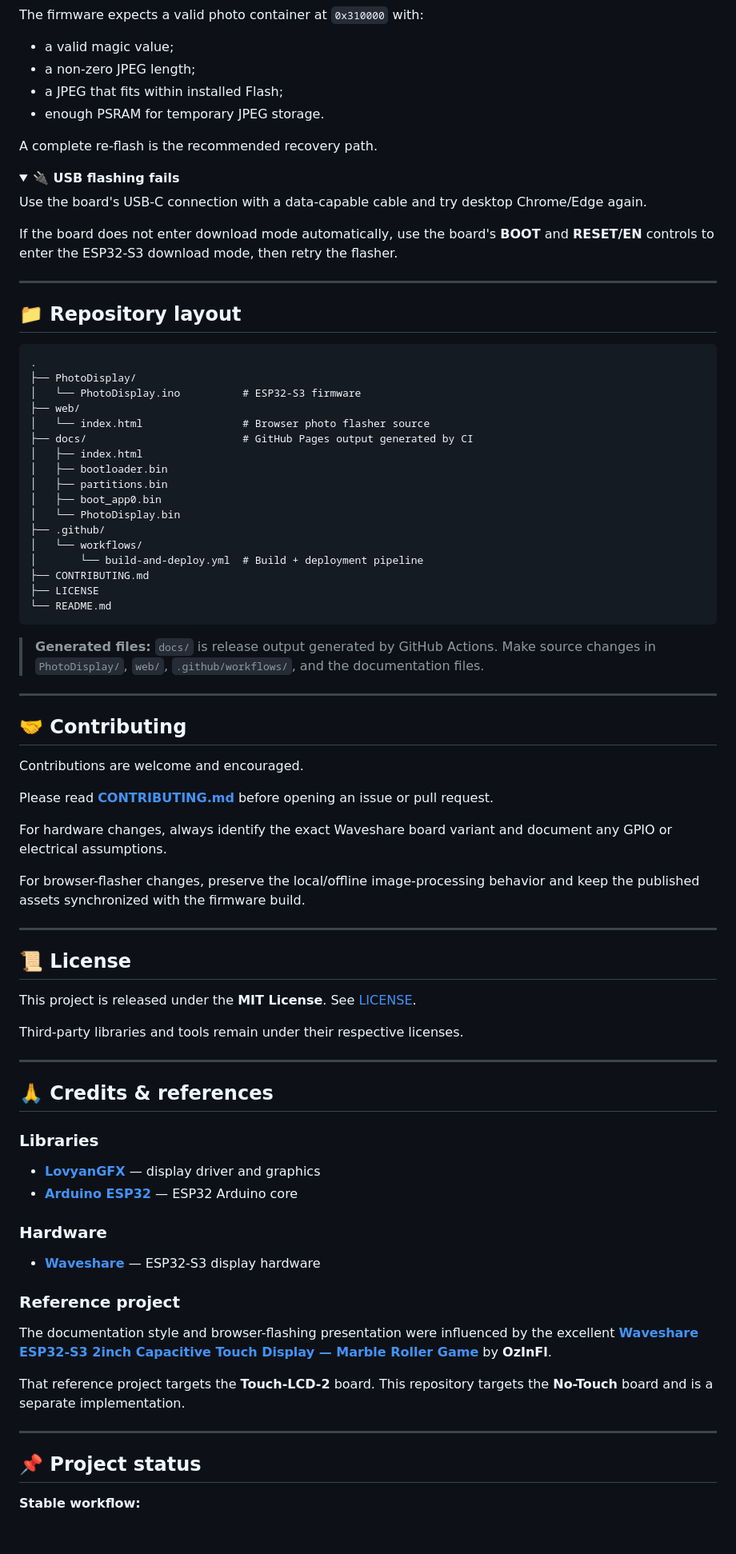
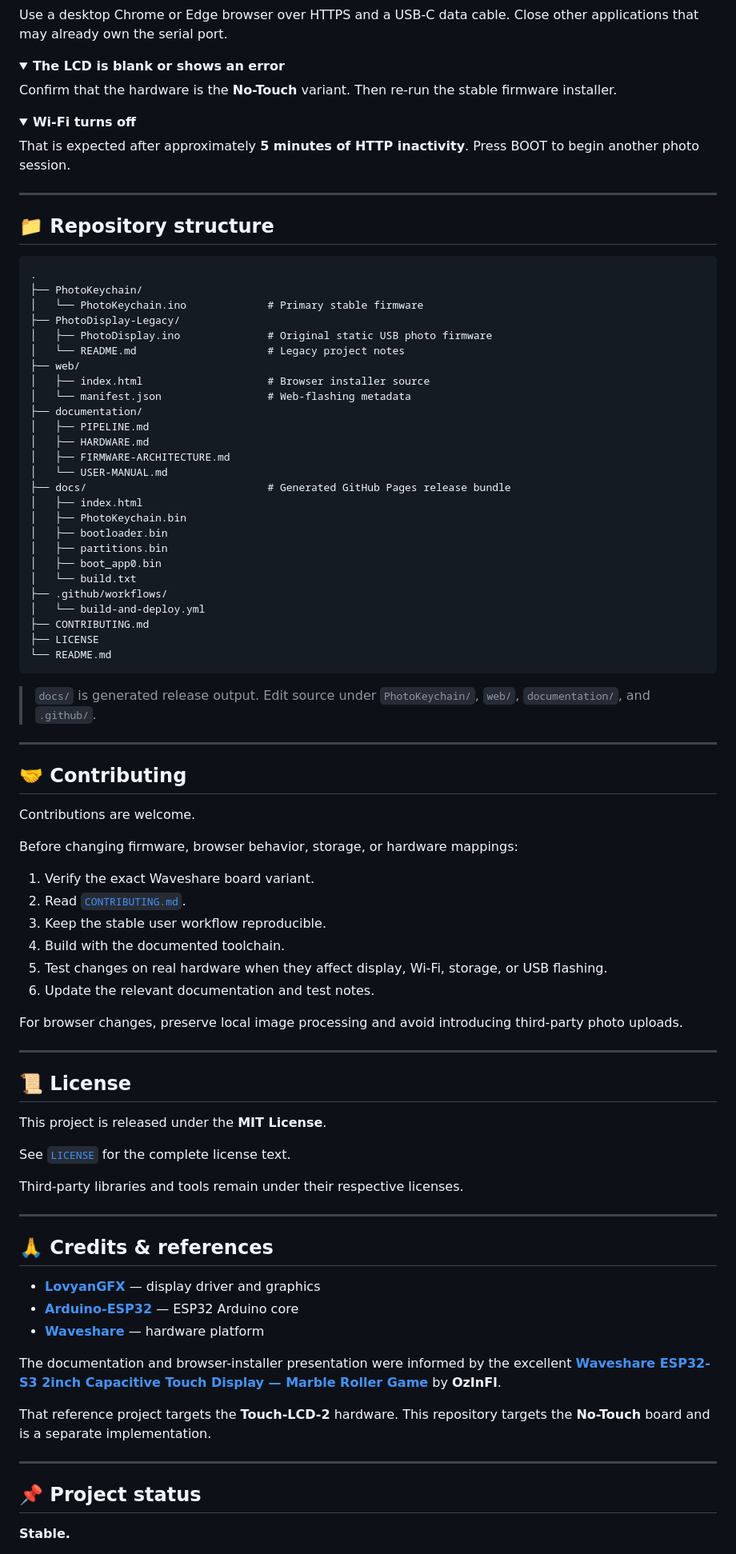
Before and after one commit to chinmayasameeru/waveshare-esp32-s3-photo-keychain, a Markdown page: README.md, the part around one of its changes. Shown at 80% size. GitHub-like rendering; folded sections open; blank space fills up the shorter version.

Commit message:
Create world-class Photo Keychain README

````diff
--- a/README.md
+++ b/README.md
@@ -262,67 +411,81 @@ Re-run the web flasher with a normal JPEG as the simplest recovery procedure.
 
-The firmware expects a valid photo container at `0x310000` with:
-
-- a valid magic value;
-- a non-zero JPEG length;
-- a JPEG that fits within installed Flash;
-- enough PSRAM for temporary JPEG storage.
-
-A complete re-flash is the recommended recovery path.
+Use a desktop Chrome or Edge browser over HTTPS and a USB-C data cable. Close other applications that may already own the serial port.
 
 </details>
 
 <details>
-<summary><b>🔌 USB flashing fails</b></summary>
+<summary><b>The LCD is blank or shows an error</b></summary>
 
-Use the board's USB-C connection with a data-capable cable and try desktop Chrome/Edge again.
+Confirm that the hardware is the **No-Touch** variant. Then re-run the stable firmware installer.
 
-If the board does not enter download mode automatically, use the board's **BOOT** and **RESET/EN** controls to enter the ESP32-S3 download mode, then retry the flasher.
+</details>
+
+<details>
+<summary><b>Wi-Fi turns off</b></summary>
+
+That is expected after approximately **5 minutes of HTTP inactivity**. Press BOOT to begin another photo session.
 
 </details>
 
 ---
 
-## 📁 Repository layout
+## 📁 Repository structure
 
-```text
+~~~text
 .
-├── PhotoDisplay/
-│   └── PhotoDisplay.ino          # ESP32-S3 firmware
+├── PhotoKeychain/
+│   └── PhotoKeychain.ino             # Primary stable firmware
+├── PhotoDisplay-Legacy/
+│   ├── PhotoDisplay.ino              # Original static USB photo firmware
+│   └── README.md                     # Legacy project notes
 ├── web/
-│   └── index.html                # Browser photo flasher source
-├── docs/                         # GitHub Pages output generated by CI
+│   ├── index.html                    # Browser installer source
+│   └── manifest.json                 # Web-flashing metadata
+├── documentation/
+│   ├── PIPELINE.md
+│   ├── HARDWARE.md
+│   ├── FIRMWARE-ARCHITECTURE.md
+│   └── USER-MANUAL.md
+├── docs/                             # Generated GitHub Pages release bundle
 │   ├── index.html
+│   ├── PhotoKeychain.bin
 │   ├── bootloader.bin
 │   ├── partitions.bin
 │   ├── boot_app0.bin
-│   └── PhotoDisplay.bin
-├── .github/
-│   └── workflows/
-│       └── build-and-deploy.yml  # Build + deployment pipeline
+│   └── build.txt
+├── .github/workflows/
+│   └── build-and-deploy.yml
 ├── CONTRIBUTING.md
 ├── LICENSE
 └── README.md
-```
+~~~
 
-> **Generated files:** `docs/` is release output generated by GitHub Actions. Make source changes in `PhotoDisplay/`, `web/`, `.github/workflows/`, and the documentation files.
+> <code>docs/</code> is generated release output. Edit source under <code>PhotoKeychain/</code>, <code>web/</code>, <code>documentation/</code>, and <code>.github/</code>.
 
 ---
 
 ## 🤝 Contributing
 
-Contributions are welcome and encouraged.
+Contributions are welcome.
 
-Please read **[CONTRIBUTING.md](CONTRIBUTING.md)** before opening an issue or pull request.
+Before changing firmware, browser behavior, storage, or hardware mappings:
 
-For hardware changes, always identify the exact Waveshare board variant and document any GPIO or electrical assumptions.
+1. Verify the exact Waveshare board variant.
+2. Read [<code>CONTRIBUTING.md</code>](CONTRIBUTING.md).
+3. Keep the stable user workflow reproducible.
+4. Build with the documented toolchain.
+5. Test changes on real hardware when they affect display, Wi-Fi, storage, or USB flashing.
+6. Update the relevant documentation and test notes.
 
-For browser-flasher changes, preserve the local/offline image-processing behavior and keep the published assets synchronized with the firmware build.
+For browser changes, preserve local image processing and avoid introducing third-party photo uploads.
 
 ---
 
 ## 📜 License
 
-This project is released under the **MIT License**. See [LICENSE](LICENSE).
+This project is released under the **MIT License**.
+
+See [<code>LICENSE</code>](LICENSE) for the complete license text.
 
 Third-party libraries and tools remain under their respective licenses.
 
@@ -330,24 +493,17 @@ Third-party libraries and tools remain under their respective licenses.
 
 ## 🙏 Credits & references
 
-### Libraries
+- **[LovyanGFX](https://github.com/lovyan03/LovyanGFX)** — display driver and graphics
+- **[Arduino-ESP32](https://github.com/espressif/arduino-esp32)** — ESP32 Arduino core
+- **[Waveshare](https://www.waveshare.com/)** — hardware platform
 
-- **[LovyanGFX](https://github.com/lovyan03/LovyanGFX)** — display driver and graphics
-- **[Arduino ESP32](https://github.com/espressif/arduino-esp32)** — ESP32 Arduino core
+The documentation and browser-installer presentation were informed by the excellent **[Waveshare ESP32-S3 2inch Capacitive Touch Display — Marble Roller Game](https://github.com/OzInFl/Waveshare-ESP32-S3-2inch-Capacitive-Touch-Display-Marble-Roller-Game)** by **OzInFl**.
 
-### Hardware
-
-- **[Waveshare](https://www.waveshare.com/)** — ESP32-S3 display hardware
-
-### Reference project
-
-The documentation style and browser-flashing presentation were influenced by the excellent **[Waveshare ESP32-S3 2inch Capacitive Touch Display — Marble Roller Game](https://github.com/OzInFl/Waveshare-ESP32-S3-2inch-Capacitive-Touch-Display-Marble-Roller-Game)** by **OzInFl**.
-
-That reference project targets the **Touch-LCD-2** board. This repository targets the **No-Touch** board and is a separate implementation.
+That reference project targets the **Touch-LCD-2** hardware. This repository targets the **No-Touch** board and is a separate implementation.
 
 ---
 
 ## 📌 Project status
 
-**Stable workflow:**
+**Stable.**
 
````
Also changed, not shown: other parts of README.md (+300 -156 lines).
